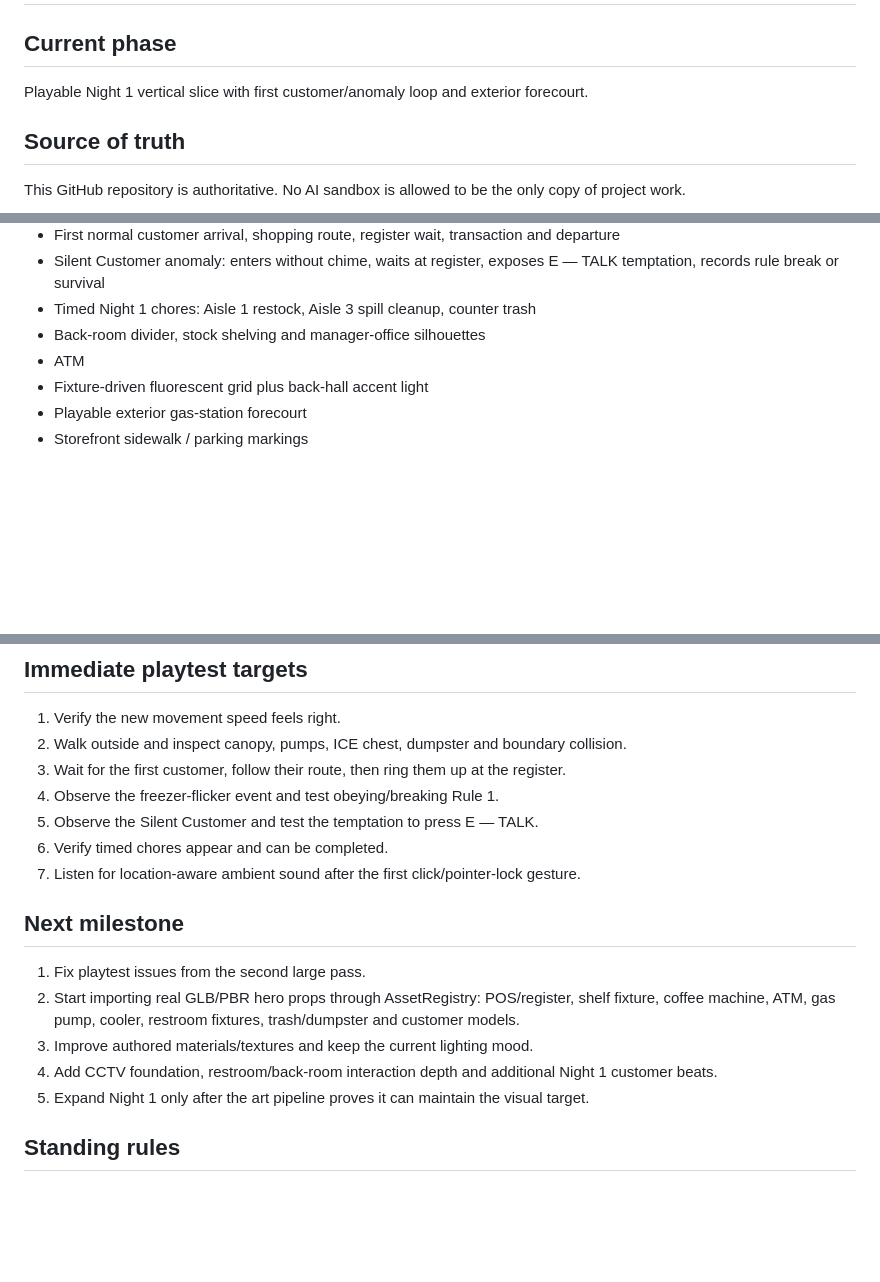
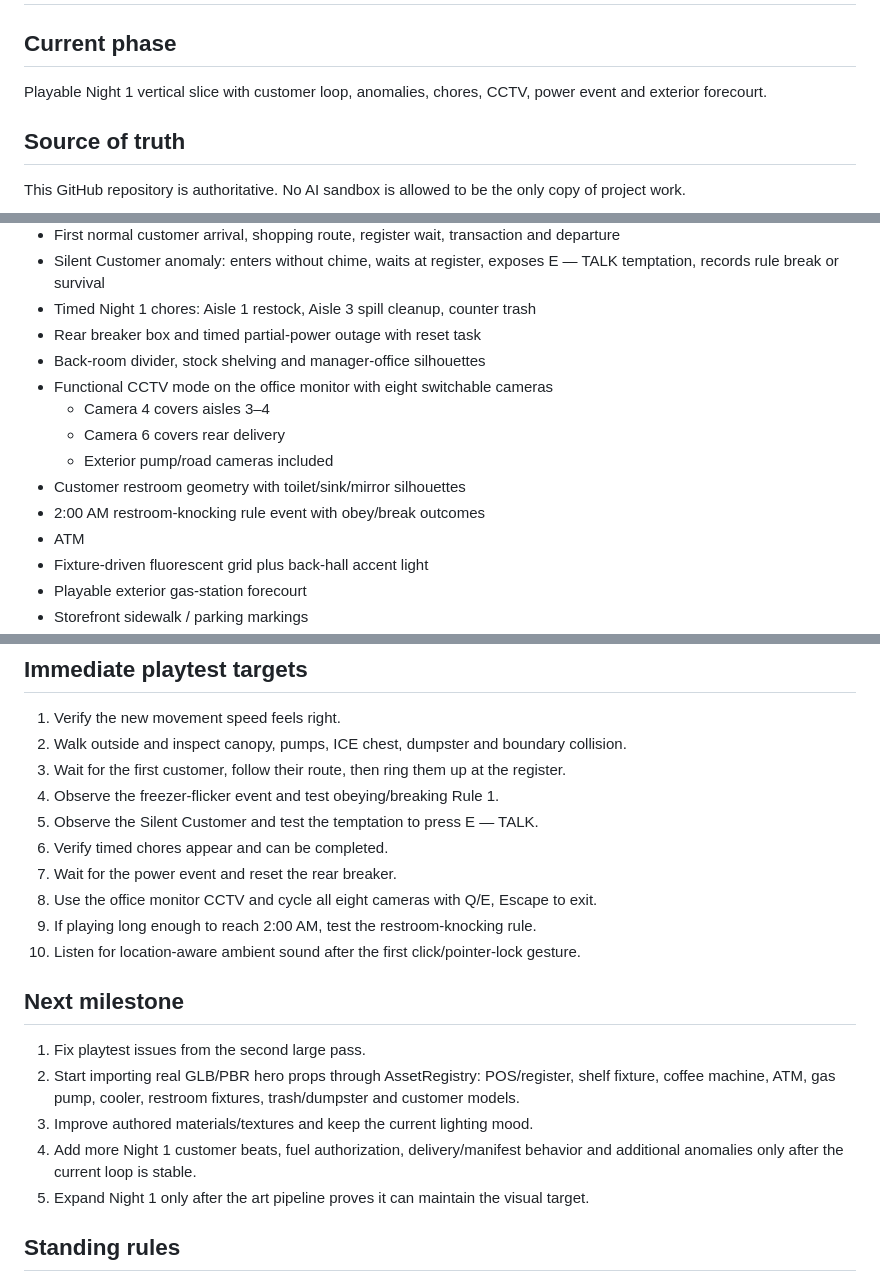
Before and after one commit to KOtorrent/Open-All-Night-Game, a Markdown page: PROJECT_STATE.md, 3 parts joined by grey strips. Drawn GitHub-style; blank space fills up the shorter version.

Commit message:
docs: record CCTV, restroom and power systems

```diff
--- a/PROJECT_STATE.md
+++ b/PROJECT_STATE.md
@@ -1,7 +1,7 @@
 # Open All Night — Project State
 
 ## Current phase
-Playable Night 1 vertical slice with first customer/anomaly loop and exterior forecourt.
+Playable Night 1 vertical slice with customer loop, anomalies, chores, CCTV, power event and exterior forecourt.
 
 ## Source of truth
 This GitHub repository is authoritative. No AI sandbox is allowed to be the only copy of project work.
@@ -31,7 +31,14 @@ PlayCanvas Engine, standalone code-first workflow using TypeScript + Vite.
 - First normal customer arrival, shopping route, register wait, transaction and departure
 - Silent Customer anomaly: enters without chime, waits at register, exposes E — TALK temptation, records rule break or survival
 - Timed Night 1 chores: Aisle 1 restock, Aisle 3 spill cleanup, counter trash
+- Rear breaker box and timed partial-power outage with reset task
 - Back-room divider, stock shelving and manager-office silhouettes
+- Functional CCTV mode on the office monitor with eight switchable cameras
+  - Camera 4 covers aisles 3–4
+  - Camera 6 covers rear delivery
+  - Exterior pump/road cameras included
+- Customer restroom geometry with toilet/sink/mirror silhouettes
+- 2:00 AM restroom-knocking rule event with obey/break outcomes
 - ATM
 - Fixture-driven fluorescent grid plus back-hall accent light
 - Playable exterior gas-station forecourt
@@ -54,13 +61,16 @@ PlayCanvas Engine, standalone code-first workflow using TypeScript + Vite.
 4. Observe the freezer-flicker event and test obeying/breaking Rule 1.
 5. Observe the Silent Customer and test the temptation to press E — TALK.
 6. Verify timed chores appear and can be completed.
-7. Listen for location-aware ambient sound after the first click/pointer-lock gesture.
+7. Wait for the power event and reset the rear breaker.
+8. Use the office monitor CCTV and cycle all eight cameras with Q/E, Escape to exit.
+9. If playing long enough to reach 2:00 AM, test the restroom-knocking rule.
+10. Listen for location-aware ambient sound after the first click/pointer-lock gesture.
 
 ## Next milestone
 1. Fix playtest issues from the second large pass.
 2. Start importing real GLB/PBR hero props through AssetRegistry: POS/register, shelf fixture, coffee machine, ATM, gas pump, cooler, restroom fixtures, trash/dumpster and customer models.
 3. Improve authored materials/textures and keep the current lighting mood.
-4. Add CCTV foundation, restroom/back-room interaction depth and additional Night 1 customer beats.
+4. Add more Night 1 customer beats, fuel authorization, delivery/manifest behavior and additional anomalies only after the current loop is stable.
 5. Expand Night 1 only after the art pipeline proves it can maintain the visual target.
 
 ## Standing rules
```
